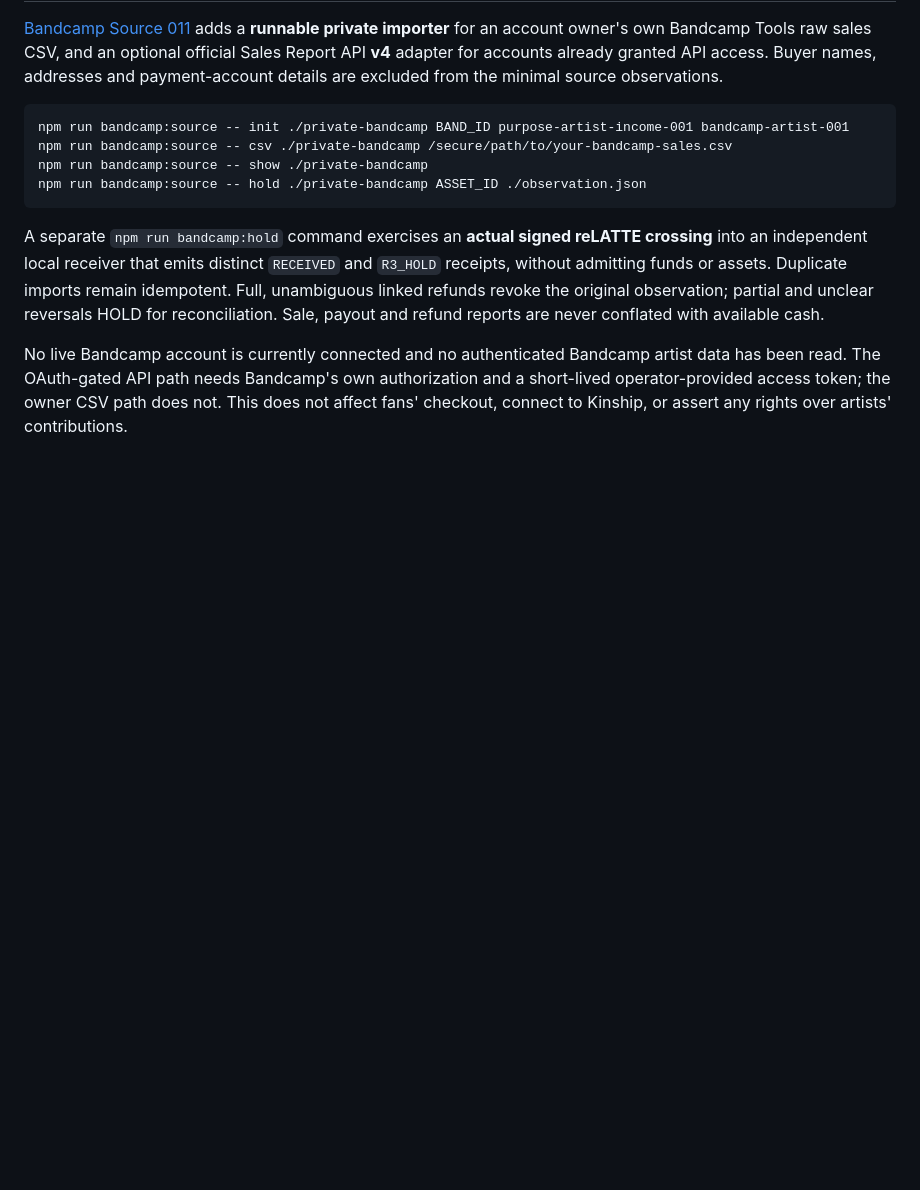
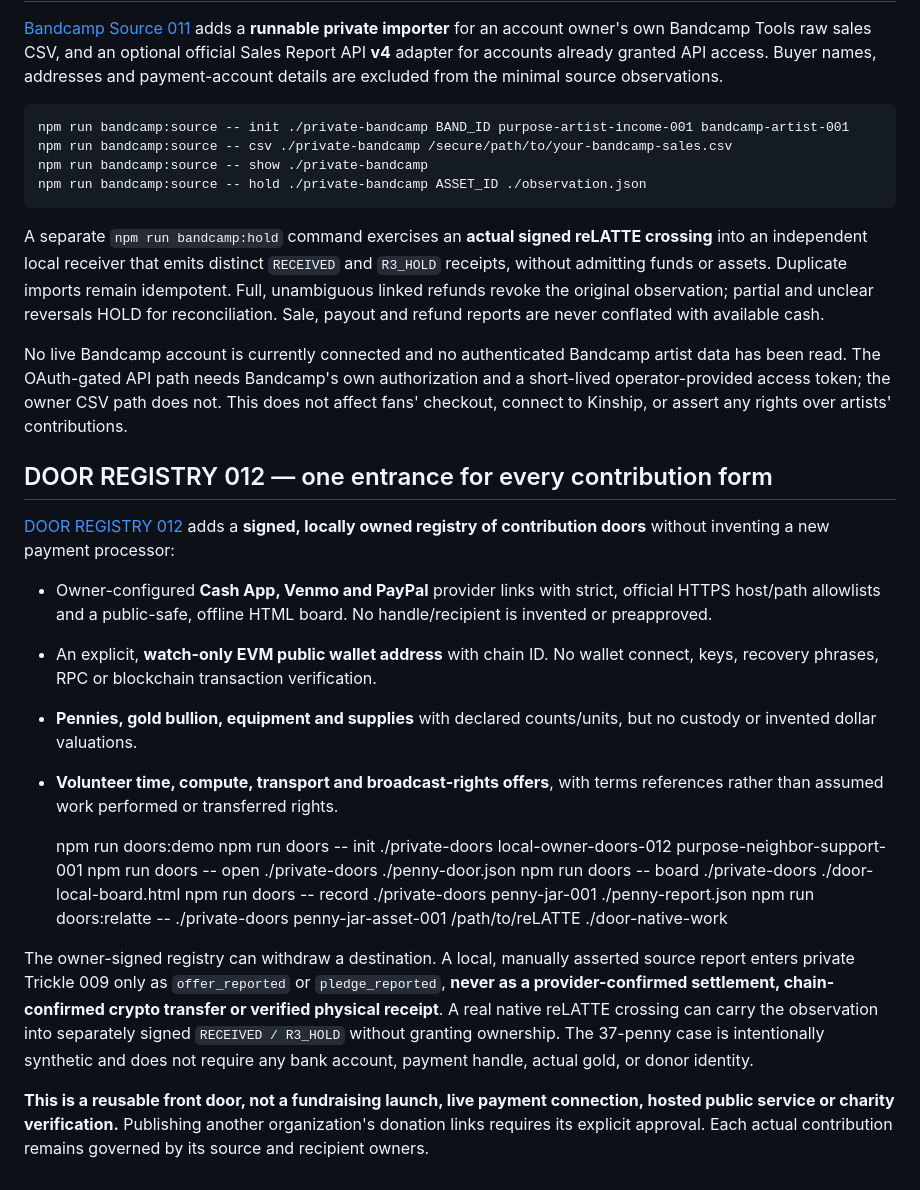
Before and after one commit to the-static-collective/Jubilee-treasury, a Markdown page: README.md, the part around the change. Rendered like a GitHub page; blank space fills up the shorter version.

Commit message:
docs: universal source contribution registry and read-only owner-directed entrance

```diff
--- a/README.md
+++ b/README.md
@@ -104,3 +104,24 @@ The private signed inbox stores opaque source reports and an SHA-256 transaction
 A separate `npm run bandcamp:hold` command exercises an **actual signed reLATTE crossing** into an independent local receiver that emits distinct `RECEIVED` and `R3_HOLD` receipts, without admitting funds or assets. Duplicate imports remain idempotent. Full, unambiguous linked refunds revoke the original observation; partial and unclear reversals HOLD for reconciliation. Sale, payout and refund reports are never conflated with available cash.
 
 No live Bandcamp account is currently connected and no authenticated Bandcamp artist data has been read. The OAuth-gated API path needs Bandcamp's own authorization and a short-lived operator-provided access token; the owner CSV path does not. This does not affect fans' checkout, connect to Kinship, or assert any rights over artists' contributions.
+
+
+## DOOR REGISTRY 012 — one entrance for every contribution form
+
+[DOOR REGISTRY 012](docs/DOOR-REGISTRY-012.md) adds a **signed, locally owned registry of contribution doors** without inventing a new payment processor:
+
+- Owner-configured **Cash App, Venmo and PayPal** provider links with strict, official HTTPS host/path allowlists and a public-safe, offline HTML board. No handle/recipient is invented or preapproved.
+- An explicit, **watch-only EVM public wallet address** with chain ID. No wallet connect, keys, recovery phrases, RPC or blockchain transaction verification.
+- **Pennies, gold bullion, equipment and supplies** with declared counts/units, but no custody or invented dollar valuations.
+- **Volunteer time, compute, transport and broadcast-rights offers**, with terms references rather than assumed work performed or transferred rights.
+
+    npm run doors:demo
+    npm run doors -- init ./private-doors local-owner-doors-012 purpose-neighbor-support-001
+    npm run doors -- open ./private-doors ./penny-door.json
+    npm run doors -- board ./private-doors ./door-local-board.html
+    npm run doors -- record ./private-doors penny-jar-001 ./penny-report.json
+    npm run doors:relatte -- ./private-doors penny-jar-asset-001 /path/to/reLATTE ./door-native-work
+
+The owner-signed registry can withdraw a destination. A local, manually asserted source report enters private Trickle 009 only as `offer_reported` or `pledge_reported`, **never as a provider-confirmed settlement, chain-confirmed crypto transfer or verified physical receipt**. A real native reLATTE crossing can carry the observation into separately signed `RECEIVED / R3_HOLD` without granting ownership. The 37-penny case is intentionally synthetic and does not require any bank account, payment handle, actual gold, or donor identity.
+
+**This is a reusable front door, not a fundraising launch, live payment connection, hosted public service or charity verification.** Publishing another organization's donation links requires its explicit approval. Each actual contribution remains governed by its source and recipient owners.
```
